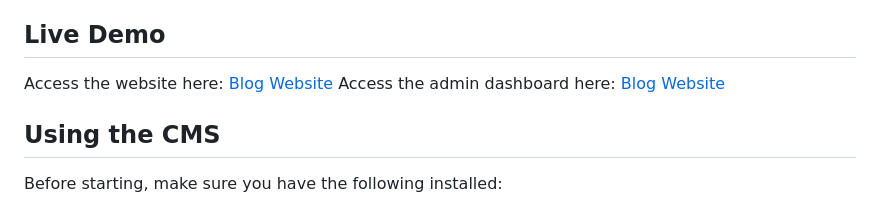
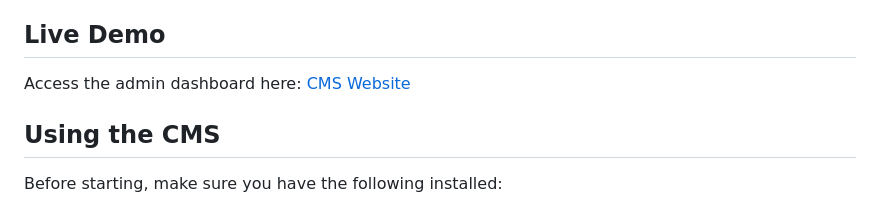
Before and after one commit to heemit/CMS-Project, a Markdown page: README.md, the part around the change. Drawn GitHub-style.

```diff
--- a/README.md
+++ b/README.md
@@ -25,8 +25,7 @@ Before starting, make sure you have the following installed:
 
 ## Live Demo
 
-Access the website here: [Blog Website](https://jittery-winonah-heemit-cfa0b49d.koyeb.app/blog/)
-Access the admin dashboard here: [Blog Website](https://jittery-winonah-heemit-cfa0b49d.koyeb.app/blog/)
+Access the admin dashboard here: [CMS Website](https://jittery-winonah-heemit-cfa0b49d.koyeb.app/admin/)
 
 ## Using the CMS
 
```
